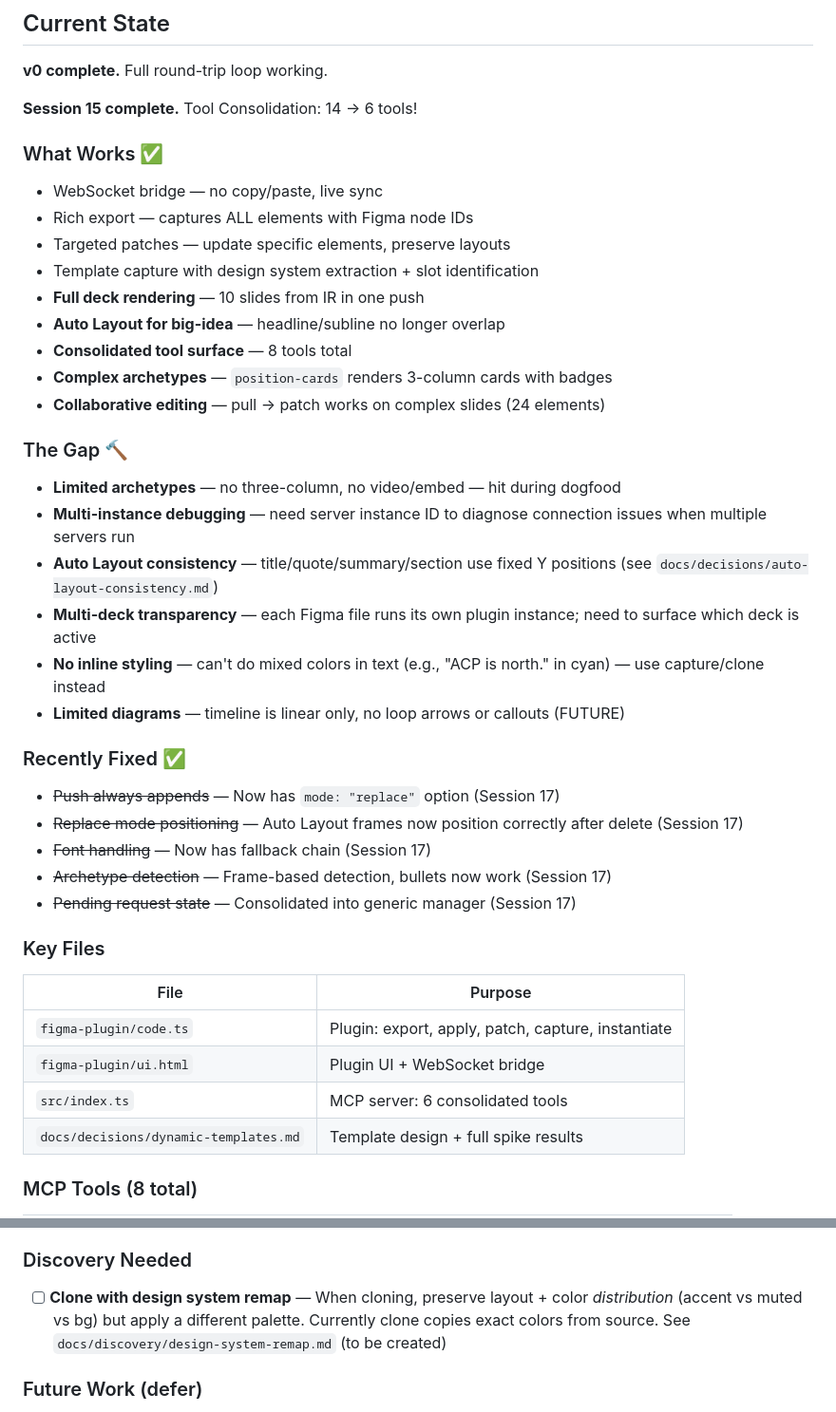
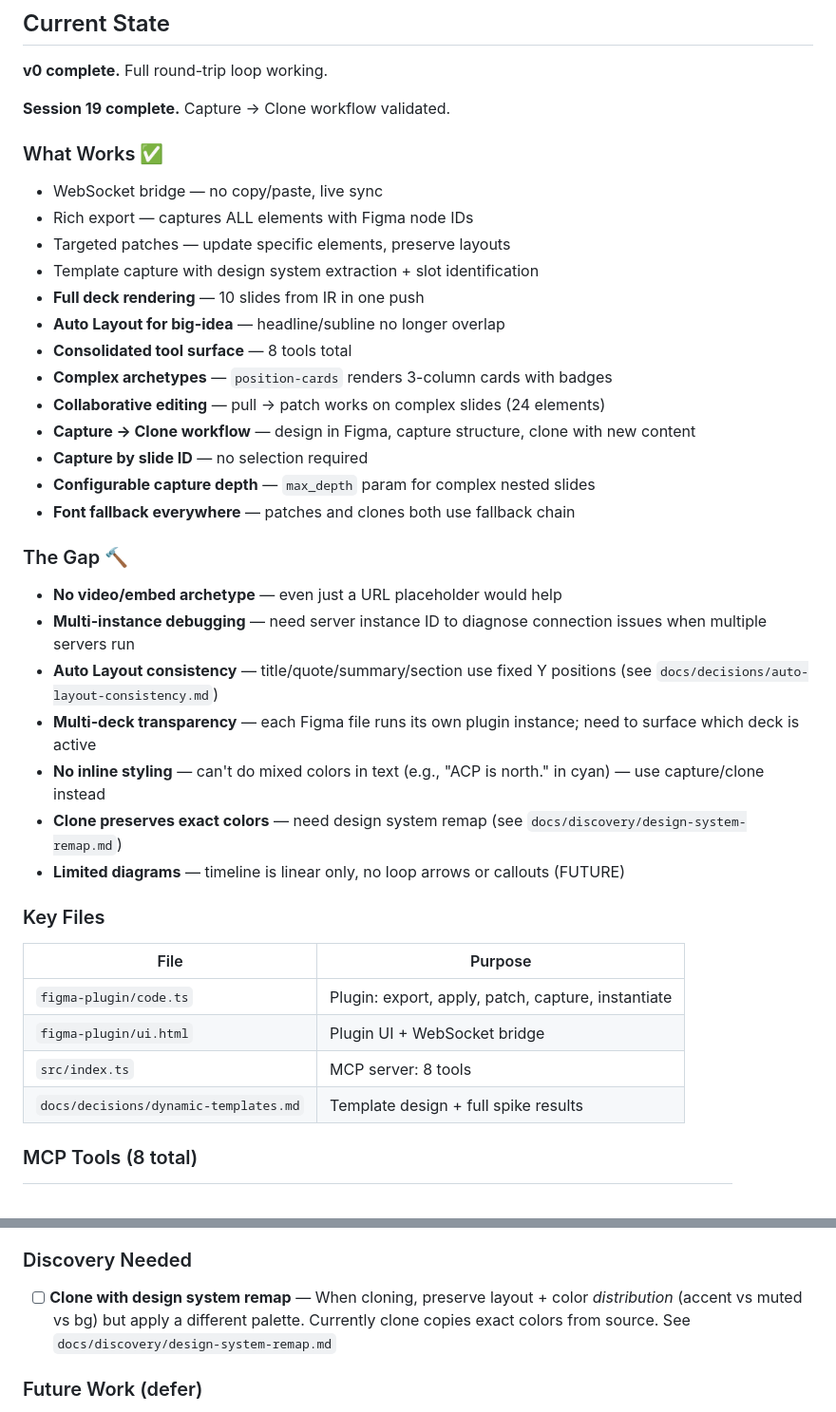
Before and after one commit to mattcreager/monorail-mcp, a Markdown page: PLAN.md, 2 parts joined by grey strips. Shown at 95% size. Drawn GitHub-style.

Commit message:
Clean up stale items in PLAN.md
- Update session number (15 → 19)
- Fix "no three-column" claim (position-cards IS three-column)
- Add Session 19 wins to "What Works"
- Add design system remap to "The Gap"
- Remove old "Recently Fixed" section (from Session 17)
- Fix tool count (6 → 8)

```diff
--- a/PLAN.md
+++ b/PLAN.md
@@ -39,7 +39,7 @@ An MCP tool that lets Claude and humans collaborate on presentation decks in Fig
 
 **v0 complete.** Full round-trip loop working.
 
-**Session 15 complete.** Tool Consolidation: 14 → 6 tools!
+**Session 19 complete.** Capture → Clone workflow validated.
 
 ### What Works ✅
 - WebSocket bridge — no copy/paste, live sync
@@ -51,28 +51,26 @@ An MCP tool that lets Claude and humans collaborate on presentation decks in Fig
 - **Consolidated tool surface** — 8 tools total
 - **Complex archetypes** — `position-cards` renders 3-column cards with badges
 - **Collaborative editing** — pull → patch works on complex slides (24 elements)
+- **Capture → Clone workflow** — design in Figma, capture structure, clone with new content
+- **Capture by slide ID** — no selection required
+- **Configurable capture depth** — `max_depth` param for complex nested slides
+- **Font fallback everywhere** — patches and clones both use fallback chain
 
 ### The Gap 🔨
-- **Limited archetypes** — no three-column, no video/embed — hit during dogfood
+- **No video/embed archetype** — even just a URL placeholder would help
 - **Multi-instance debugging** — need server instance ID to diagnose connection issues when multiple servers run
 - **Auto Layout consistency** — title/quote/summary/section use fixed Y positions (see `docs/decisions/auto-layout-consistency.md`)
 - **Multi-deck transparency** — each Figma file runs its own plugin instance; need to surface which deck is active
 - **No inline styling** — can't do mixed colors in text (e.g., "ACP is north." in cyan) — use capture/clone instead
+- **Clone preserves exact colors** — need design system remap (see `docs/discovery/design-system-remap.md`)
 - **Limited diagrams** — timeline is linear only, no loop arrows or callouts (FUTURE)
-
-### Recently Fixed ✅
-- ~~Push always appends~~ — Now has `mode: "replace"` option (Session 17)
-- ~~Replace mode positioning~~ — Auto Layout frames now position correctly after delete (Session 17)
-- ~~Font handling~~ — Now has fallback chain (Session 17)
-- ~~Archetype detection~~ — Frame-based detection, bullets now work (Session 17)
-- ~~Pending request state~~ — Consolidated into generic manager (Session 17)
 
 ### Key Files
 | File | Purpose |
 |------|---------|
 | `figma-plugin/code.ts` | Plugin: export, apply, patch, capture, instantiate |
 | `figma-plugin/ui.html` | Plugin UI + WebSocket bridge |
-| `src/index.ts` | MCP server: 6 consolidated tools |
+| `src/index.ts` | MCP server: 8 tools |
 | `docs/decisions/dynamic-templates.md` | Template design + full spike results |
 
 ### MCP Tools (8 total)
@@ -121,7 +119,7 @@ An MCP tool that lets Claude and humans collaborate on presentation decks in Fig
 - [ ] Auto-generate MCP resources — derive from ARCHETYPES object
 
 ### Discovery Needed
-- [ ] **Clone with design system remap** — When cloning, preserve layout + color *distribution* (accent vs muted vs bg) but apply a different palette. Currently clone copies exact colors from source. See `docs/discovery/design-system-remap.md` (to be created)
+- [ ] **Clone with design system remap** — When cloning, preserve layout + color *distribution* (accent vs muted vs bg) but apply a different palette. Currently clone copies exact colors from source. See `docs/discovery/design-system-remap.md`
 
 ### Future Work (defer)
 - Inline styling (mixed colors/weights in text) — use capture/clone instead
```
